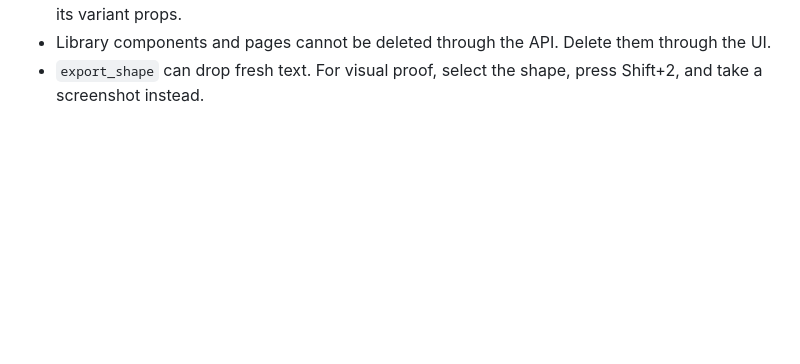
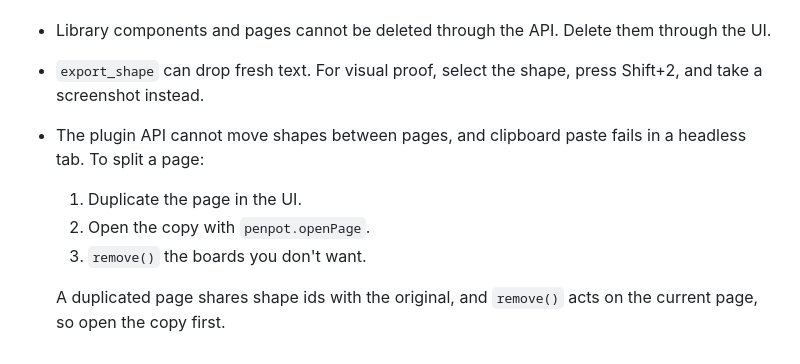
Before and after one commit to Chalvin96/personal-skills, a Markdown page: skills/ume-design/SKILL.md, the part around the change. Drawn GitHub-style; blank space fills up the shorter version.

Commit message:
docs(ume-design): document page splitting in Penpot 2.15
Co-Authored-By: Claude Opus 5.5 <noreply@anthropic.com>

```diff
--- a/skills/ume-design/SKILL.md
+++ b/skills/ume-design/SKILL.md
@@ -87,3 +87,11 @@ Then confirm the open file's name before writing anything.
   them through the UI.
 - `export_shape` can drop fresh text. For visual proof, select the shape,
   press Shift+2, and take a screenshot instead.
+- The plugin API cannot move shapes between pages, and clipboard paste
+  fails in a headless tab. To split a page:
+  1. Duplicate the page in the UI.
+  2. Open the copy with `penpot.openPage`.
+  3. `remove()` the boards you don't want.
+
+  A duplicated page shares shape ids with the original, and `remove()` acts
+  on the current page, so open the copy first.
```
